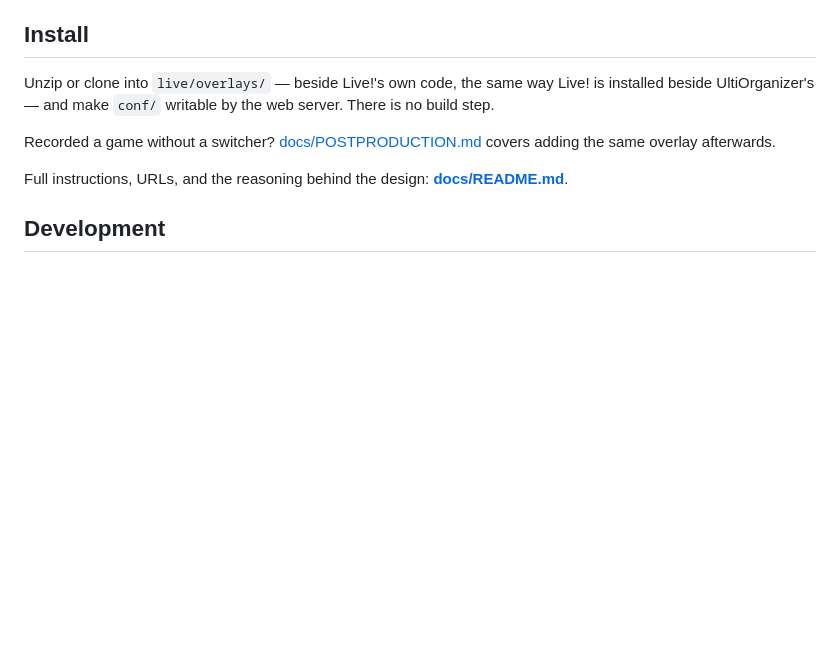
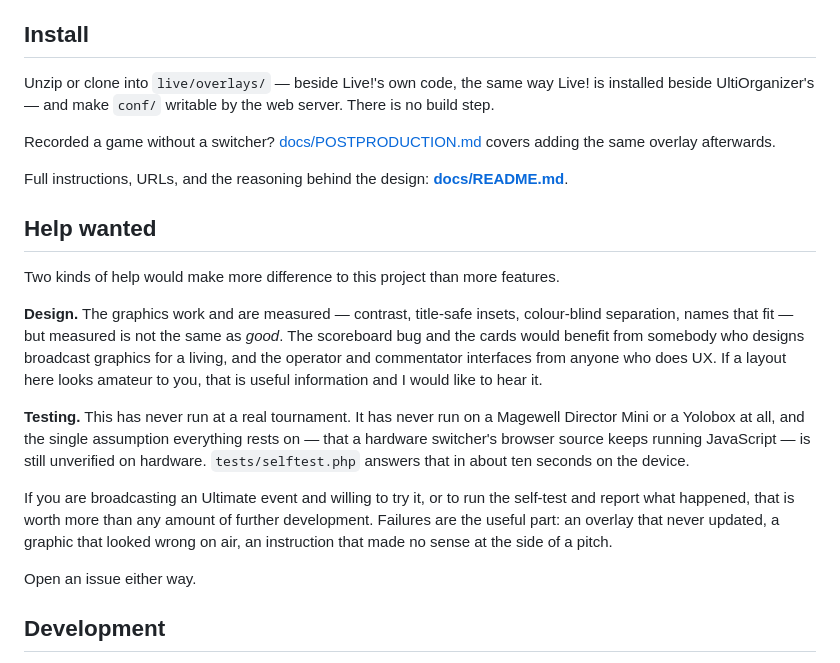
Before and after one commit to lsmith77/live-by-bula-broadcast, a Markdown page: README.md, the part around the change. GitHub-like rendering; blank space fills up the shorter version.

Commit message:
Document per-game state; ask for design and testing help

```diff
--- a/README.md
+++ b/README.md
@@ -109,6 +109,18 @@ Recorded a game without a switcher? [docs/POSTPRODUCTION.md](docs/POSTPRODUCTION
 
 Full instructions, URLs, and the reasoning behind the design: **[docs/README.md](docs/README.md)**.
 
+## Help wanted
+
+Two kinds of help would make more difference to this project than more features.
+
+**Design.** The graphics work and are measured — contrast, title-safe insets, colour-blind separation, names that fit — but measured is not the same as *good*. The scoreboard bug and the cards would benefit from somebody who designs broadcast graphics for a living, and the operator and commentator interfaces from anyone who does UX. If a layout here looks amateur to you, that is useful information and I would like to hear it.
+
+**Testing.** This has never run at a real tournament. It has never run on a Magewell Director Mini or a Yolobox at all, and the single assumption everything rests on — that a hardware switcher's browser source keeps running JavaScript — is still unverified on hardware. `tests/selftest.php` answers that in about ten seconds on the device.
+
+If you are broadcasting an Ultimate event and willing to try it, or to run the self-test and report what happened, that is worth more than any amount of further development. Failures are the useful part: an overlay that never updated, a graphic that looked wrong on air, an instruction that made no sense at the side of a pitch.
+
+Open an issue either way.
+
 ## Development
 
 This project is built with heavy use of AI coding assistants. The conventions that keep that workable — what may not be touched, how claims are verified, and why the documentation is load-bearing rather than decorative — are written down in [AGENTS.md](AGENTS.md), which is meant for both the humans and the agents.
```
Also changed, not shown: AGENTS.md (+2 -0 lines), docs/STUDIO.md (+18 -0 lines).
